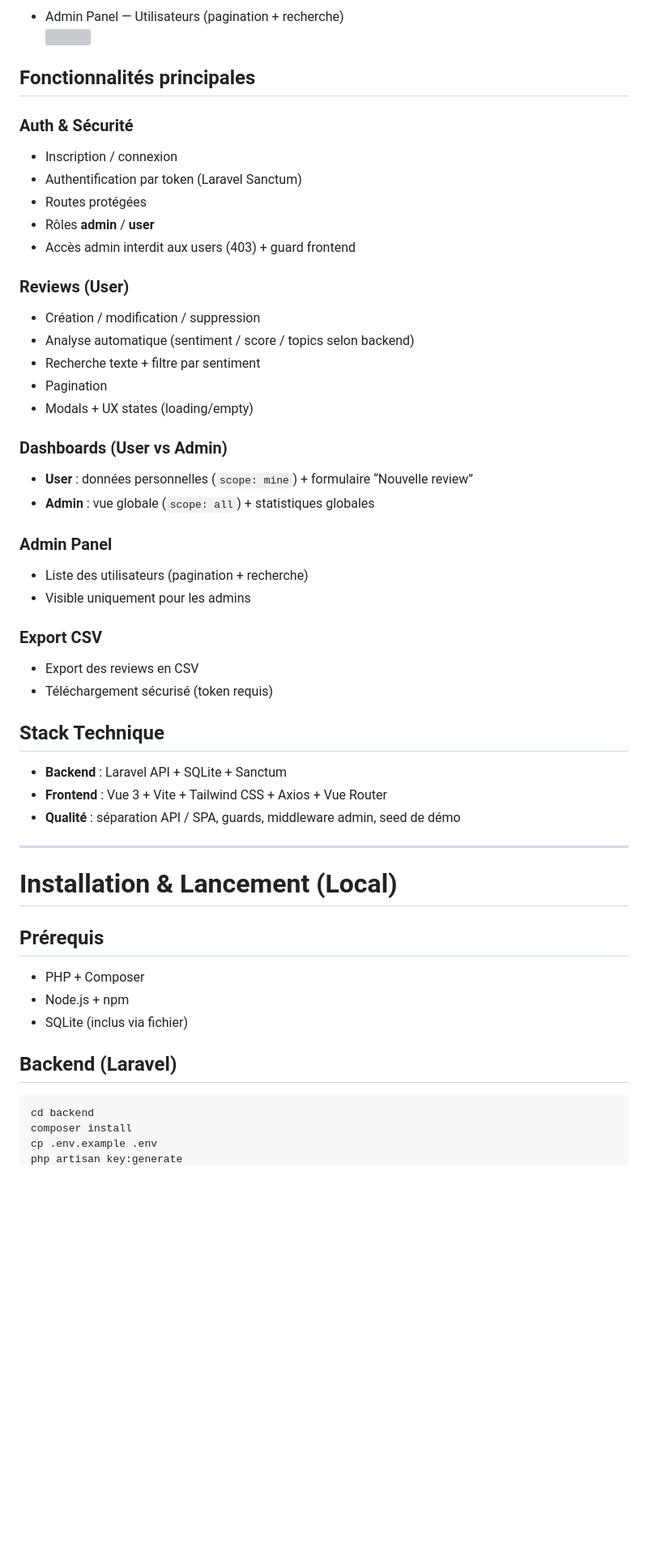
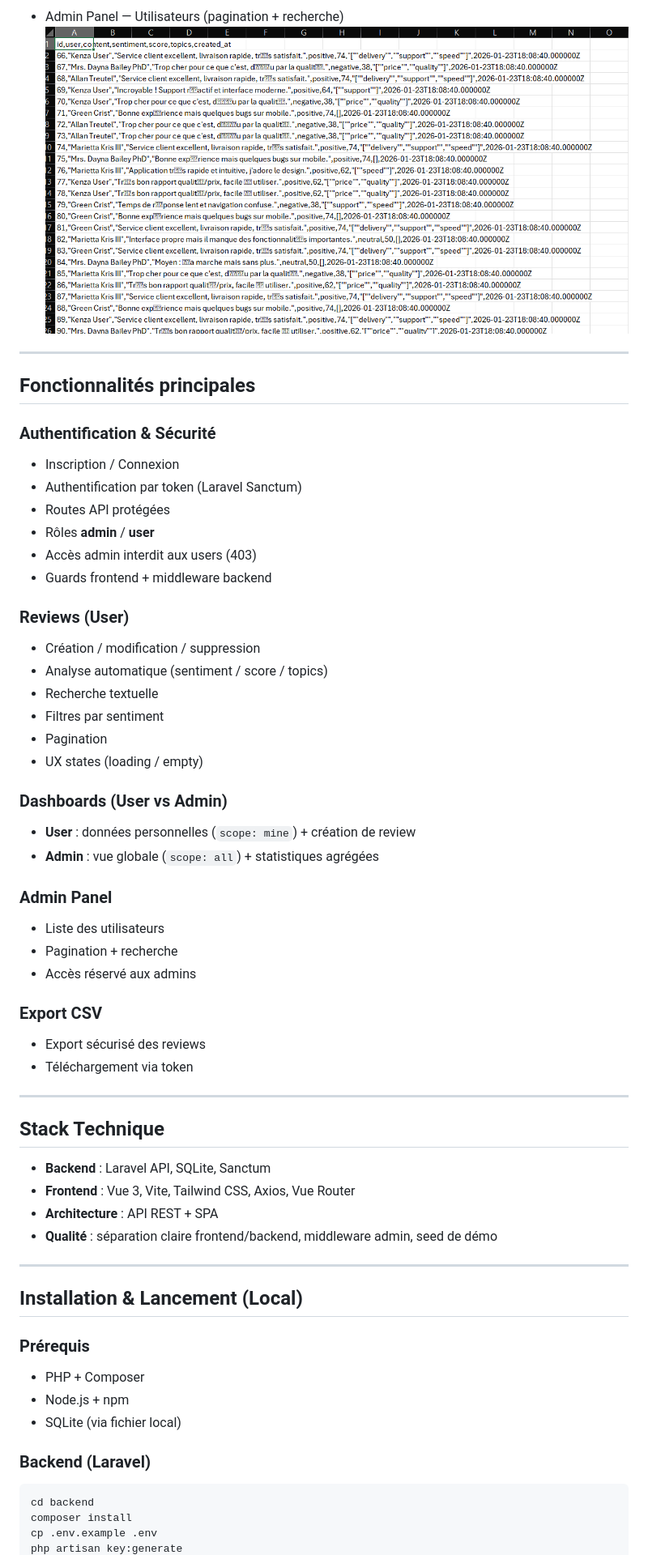
Before and after one commit to Kenza-Belaloui/reviews-ai-platform, a Markdown page: README.md, the part around one of its changes. Shown at 81% size. Rendered like a GitHub page; pictures changed too: docs/screenshots/06-export-csv.png (added); blank space fills up the shorter version; grey boxes are pictures that could not be loaded.

Commit message:
Finalize UI, dashboard roles, auth flow, theme toggle and README

````diff
--- a/README.md
+++ b/README.md
@@ -18,51 +20,59 @@ Plateforme SaaS d’analyse d’avis clients : authentification sécurisée, rô
   ![](docs/screenshots/04-dashboard-admin.png)
 
 - Admin Panel — Utilisateurs (pagination + recherche)
-  ![](docs/screenshots/05-admin-users.png)
+  ![](docs/screenshots/06-export-csv.png)
+
+---
 
 ## Fonctionnalités principales
 
-### Auth & Sécurité
-- Inscription / connexion
+### Authentification & Sécurité
+- Inscription / Connexion
 - Authentification par token (Laravel Sanctum)
-- Routes protégées
+- Routes API protégées
 - Rôles **admin** / **user**
-- Accès admin interdit aux users (403) + guard frontend
+- Accès admin interdit aux users (403)
+- Guards frontend + middleware backend
 
 ### Reviews (User)
 - Création / modification / suppression
-- Analyse automatique (sentiment / score / topics selon backend)
-- Recherche texte + filtre par sentiment
+- Analyse automatique (sentiment / score / topics)
+- Recherche textuelle
+- Filtres par sentiment
 - Pagination
-- Modals + UX states (loading/empty)
+- UX states (loading / empty)
 
 ### Dashboards (User vs Admin)
-- **User** : données personnelles (`scope: mine`) + formulaire “Nouvelle review”
-- **Admin** : vue globale (`scope: all`) + statistiques globales
+- **User** : données personnelles (`scope: mine`) + création de review
+- **Admin** : vue globale (`scope: all`) + statistiques agrégées
 
 ### Admin Panel
-- Liste des utilisateurs (pagination + recherche)
-- Visible uniquement pour les admins
+- Liste des utilisateurs
+- Pagination + recherche
+- Accès réservé aux admins
 
 ### Export CSV
-- Export des reviews en CSV
-- Téléchargement sécurisé (token requis)
-
-## Stack Technique
-- **Backend** : Laravel API + SQLite + Sanctum
-- **Frontend** : Vue 3 + Vite + Tailwind CSS + Axios + Vue Router
-- **Qualité** : séparation API / SPA, guards, middleware admin, seed de démo
+- Export sécurisé des reviews
+- Téléchargement via token
 
 ---
 
-# Installation & Lancement (Local)
+## Stack Technique
+- **Backend** : Laravel API, SQLite, Sanctum
+- **Frontend** : Vue 3, Vite, Tailwind CSS, Axios, Vue Router
+- **Architecture** : API REST + SPA
+- **Qualité** : séparation claire frontend/backend, middleware admin, seed de démo
 
-## Prérequis
+---
+
+## Installation & Lancement (Local)
+
+### Prérequis
 - PHP + Composer
 - Node.js + npm
-- SQLite (inclus via fichier)
+- SQLite (via fichier local)
 
-## Backend (Laravel)
+### Backend (Laravel)
 ```bash
 cd backend
 composer install
````
Also changed, not shown: other parts of README.md (+5 -3 lines), docs/screenshots/01-login.png (added), docs/screenshots/02-dashboard-user.png (added), docs/screenshots/03-reviews-page.png (added), docs/screenshots/04-dashboard-admin.png (added).
